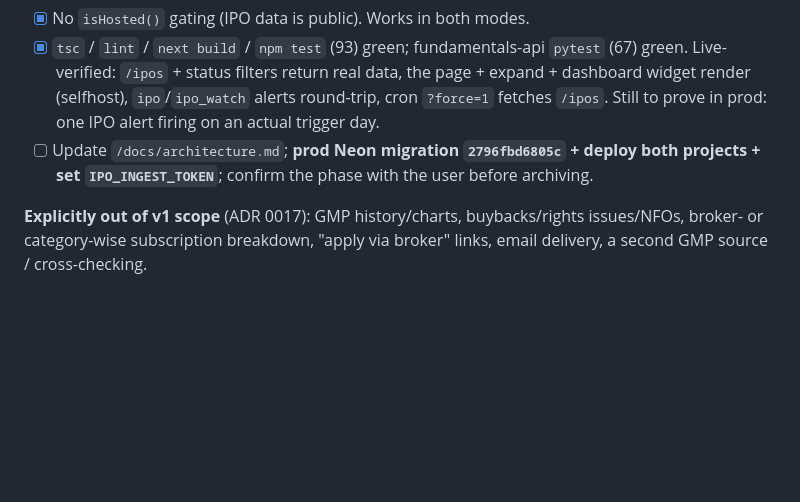
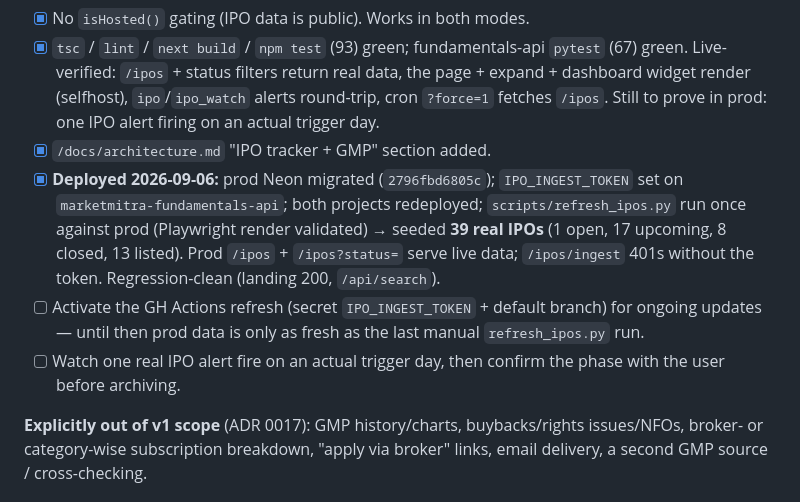
Before and after one commit to AnkushGitRepo/Financial-Dashboard, a Markdown page: ROADMAP.md, the part around the change. Drawn GitHub-style; blank space fills up the shorter version.

```diff
--- a/ROADMAP.md
+++ b/ROADMAP.md
@@ -159,7 +159,10 @@ Scoped 2026-09-06 — see [ADR 0017](./docs/decisions/0017-ipo-tracker-gmp-scope
 **Cross-cutting:**
 - [x] No `isHosted()` gating (IPO data is public). Works in both modes.
 - [x] `tsc` / `lint` / `next build` / `npm test` (93) green; fundamentals-api `pytest` (67) green. Live-verified: `/ipos` + status filters return real data, the page + expand + dashboard widget render (selfhost), `ipo`/`ipo_watch` alerts round-trip, cron `?force=1` fetches `/ipos`. Still to prove in prod: one IPO alert firing on an actual trigger day.
-- [ ] Update `/docs/architecture.md`; **prod Neon migration `2796fbd6805c` + deploy both projects + set `IPO_INGEST_TOKEN`**; confirm the phase with the user before archiving.
+- [x] `/docs/architecture.md` "IPO tracker + GMP" section added.
+- [x] **Deployed 2026-09-06:** prod Neon migrated (`2796fbd6805c`); `IPO_INGEST_TOKEN` set on `marketmitra-fundamentals-api`; both projects redeployed; `scripts/refresh_ipos.py` run once against prod (Playwright render validated) → seeded **39 real IPOs** (1 open, 17 upcoming, 8 closed, 13 listed). Prod `/ipos` + `/ipos?status=` serve live data; `/ipos/ingest` 401s without the token. Regression-clean (landing 200, `/api/search`).
+- [ ] Activate the GH Actions refresh (secret `IPO_INGEST_TOKEN` + default branch) for ongoing updates — until then prod data is only as fresh as the last manual `refresh_ipos.py` run.
+- [ ] Watch one real IPO alert fire on an actual trigger day, then confirm the phase with the user before archiving.
 
 **Explicitly out of v1 scope** (ADR 0017): GMP history/charts, buybacks/rights issues/NFOs, broker- or category-wise subscription breakdown, "apply via broker" links, email delivery, a second GMP source / cross-checking.
 
```
Also changed, not shown: docs/architecture.md (+41 -0 lines), docs/session-log.md (+6 -0 lines).
